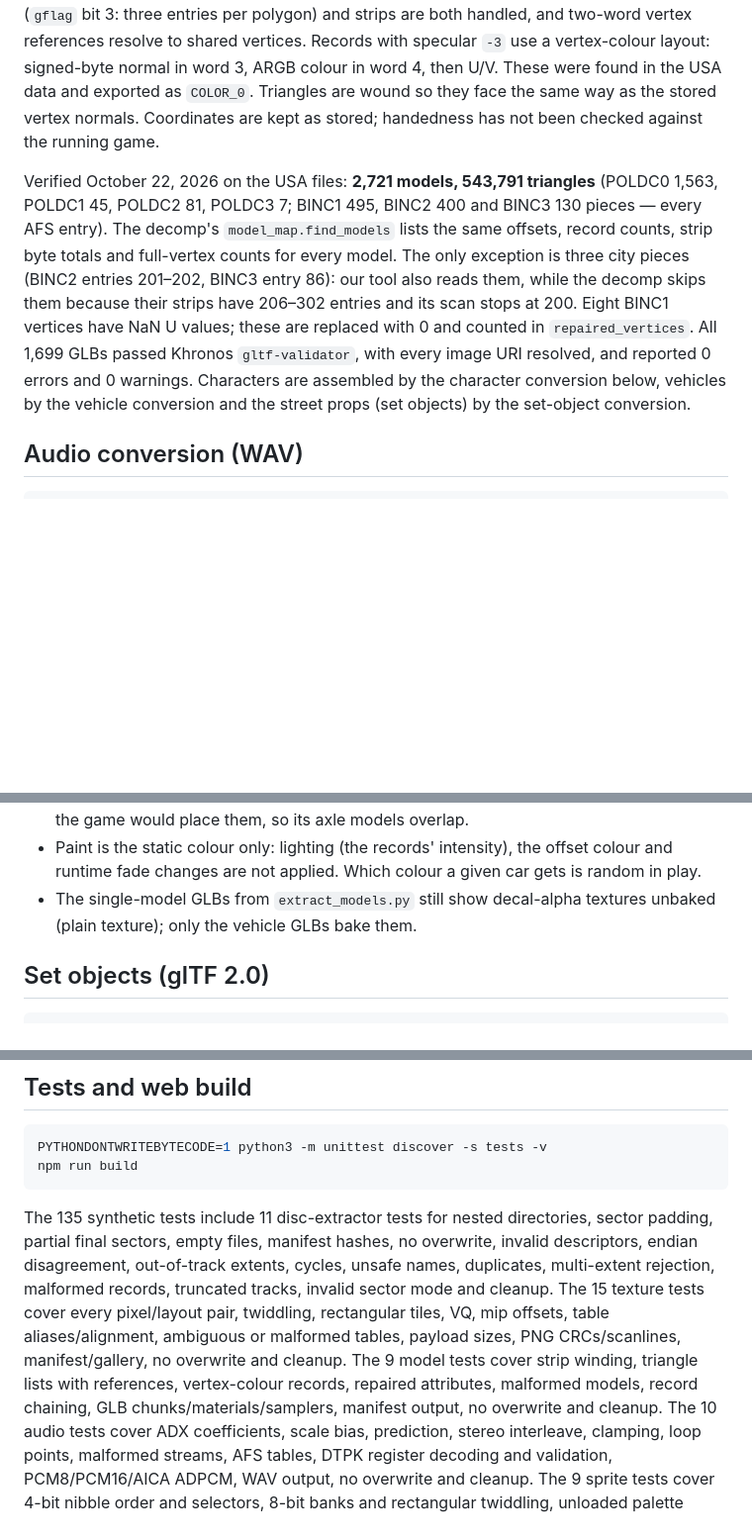
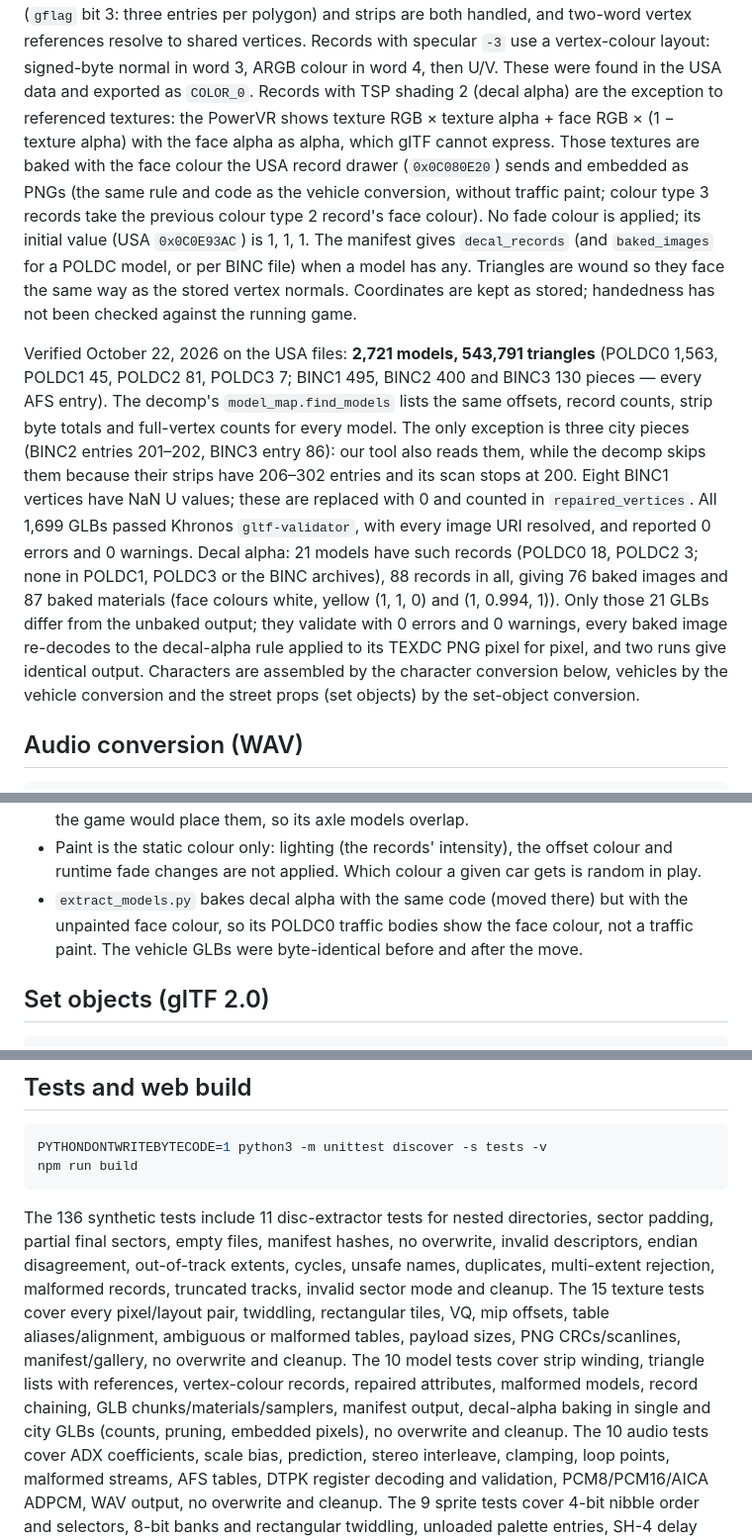
Before and after one commit to AgentiLoop/CrazyTaxi, a Markdown page: docs/asset-extraction.md, 3 parts joined by grey strips. Shown at 99% size. GitHub-like rendering; blank space fills up the shorter version.

Commit message:
Document decal-alpha baking in extract_models: rule, manifest fields, USA counts and checks; vehicle limit note updated

````diff
--- a/docs/asset-extraction.md
+++ b/docs/asset-extraction.md
@@ -110,6 +110,15 @@ Triangle lists (`gflag` bit 3: three entries per polygon) and strips are both
 handled, and two-word vertex references resolve to shared vertices. Records with
 specular `-3` use a vertex-colour layout: signed-byte normal in word 3, ARGB colour
 in word 4, then U/V. These were found in the USA data and exported as `COLOR_0`.
+Records with TSP shading 2 (decal alpha) are the exception to referenced textures:
+the PowerVR shows texture RGB × texture alpha + face RGB × (1 − texture alpha) with
+the face alpha as alpha, which glTF cannot express. Those textures are baked with
+the face colour the USA record drawer (`0x0C080E20`) sends and embedded as PNGs
+(the same rule and code as the vehicle conversion, without traffic paint; colour
+type 3 records take the previous colour type 2 record's face colour). No fade
+colour is applied; its initial value (USA `0x0C0E93AC`) is 1, 1, 1. The manifest
+gives `decal_records` (and `baked_images` for a POLDC model, or per BINC file) when
+a model has any.
 Triangles are wound so they face the same way as the stored vertex normals.
 Coordinates are kept as stored; handedness has not been checked against the
 running game.
@@ -123,7 +132,13 @@ our tool also reads them, while the decomp skips them because their strips have
 206–302 entries and its scan stops at 200.
 Eight BINC1 vertices have NaN U values; these are replaced with 0 and counted in
 `repaired_vertices`. All 1,699 GLBs passed Khronos `gltf-validator`, with every
-image URI resolved, and reported 0 errors and 0 warnings. Characters are assembled
+image URI resolved, and reported 0 errors and 0 warnings. Decal alpha: 21 models
+have such records (POLDC0 18, POLDC2 3; none in POLDC1, POLDC3 or the BINC
+archives), 88 records in all, giving 76 baked images and 87 baked materials (face colours white, yellow
+(1, 1, 0) and (1, 0.994, 1)). Only those 21 GLBs differ from the unbaked output;
+they validate with 0 errors and 0 warnings, every baked image re-decodes to the
+decal-alpha rule applied to its TEXDC PNG pixel for pixel, and two runs give
+identical output. Characters are assembled
 by the character conversion below, vehicles by the vehicle conversion and the
 street props (set objects) by the set-object conversion.
 
@@ -431,8 +446,10 @@ Assumptions and limits:
 * Paint is the static colour only: lighting (the records' intensity), the offset
   colour and runtime fade changes are not applied. Which colour a given car gets
   is random in play.
-* The single-model GLBs from `extract_models.py` still show decal-alpha textures
-  unbaked (plain texture); only the vehicle GLBs bake them.
+* `extract_models.py` bakes decal alpha with the same code (moved there) but with
+  the unpainted face colour, so its POLDC0 traffic bodies show the face colour,
+  not a traffic paint. The vehicle GLBs were byte-identical before and after the
+  move.
 
 ## Set objects (glTF 2.0)
 
@@ -880,16 +897,17 @@ PYTHONDONTWRITEBYTECODE=1 python3 -m unittest discover -s tests -v
 npm run build
 ```
 
-The 135 synthetic tests include 11 disc-extractor tests for nested directories,
+The 136 synthetic tests include 11 disc-extractor tests for nested directories,
 sector padding, partial final sectors, empty files, manifest hashes, no overwrite,
 invalid descriptors, endian disagreement, out-of-track extents, cycles, unsafe
 names, duplicates, multi-extent rejection, malformed records, truncated tracks,
 invalid sector mode and cleanup. The 15 texture tests cover every pixel/layout
 pair, twiddling, rectangular tiles, VQ, mip offsets, table aliases/alignment,
 ambiguous or malformed tables, payload sizes, PNG CRCs/scanlines, manifest/gallery,
-no overwrite and cleanup. The 9 model tests cover strip winding, triangle lists
+no overwrite and cleanup. The 10 model tests cover strip winding, triangle lists
 with references, vertex-colour records, repaired attributes, malformed models,
-record chaining, GLB chunks/materials/samplers, manifest output, no overwrite and
+record chaining, GLB chunks/materials/samplers, manifest output, decal-alpha
+baking in single and city GLBs (counts, pruning, embedded pixels), no overwrite and
 cleanup. The 10 audio tests cover ADX coefficients, scale bias, prediction,
 stereo interleave, clamping, loop points, malformed streams, AFS tables, DTPK
 register decoding and validation, PCM8/PCM16/AICA ADPCM, WAV output, no overwrite
````
